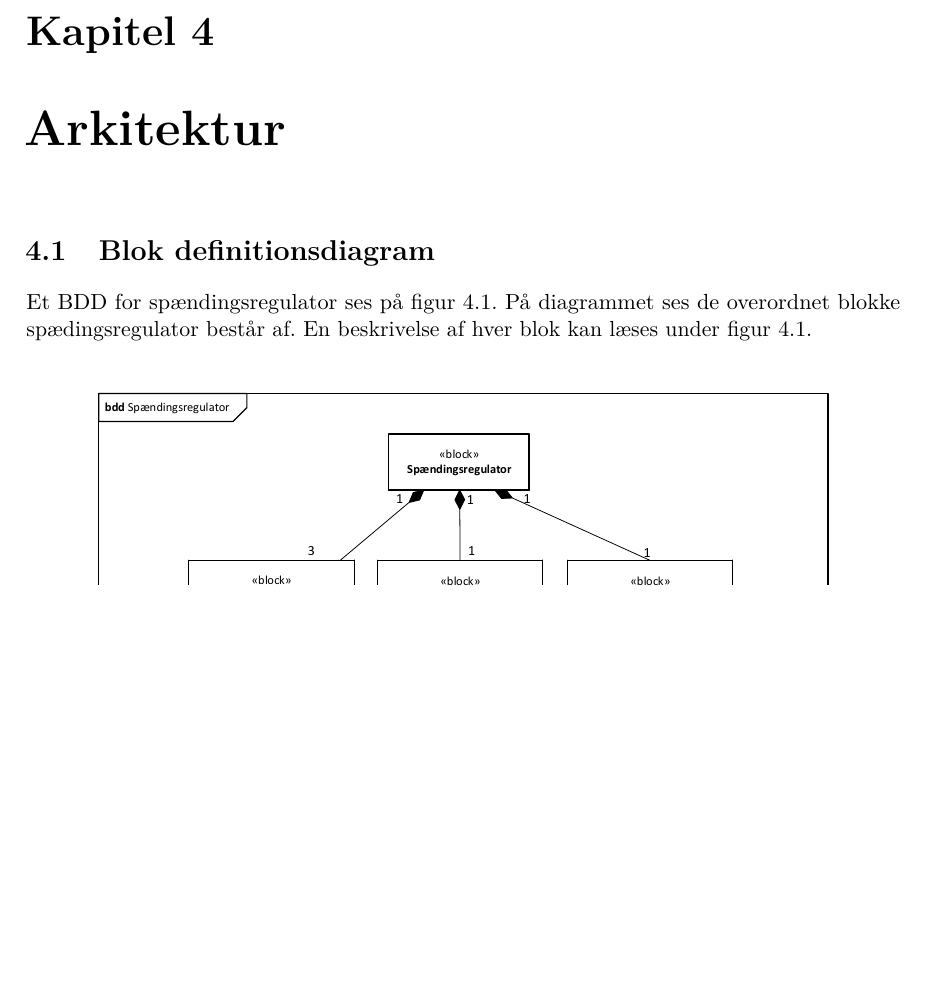
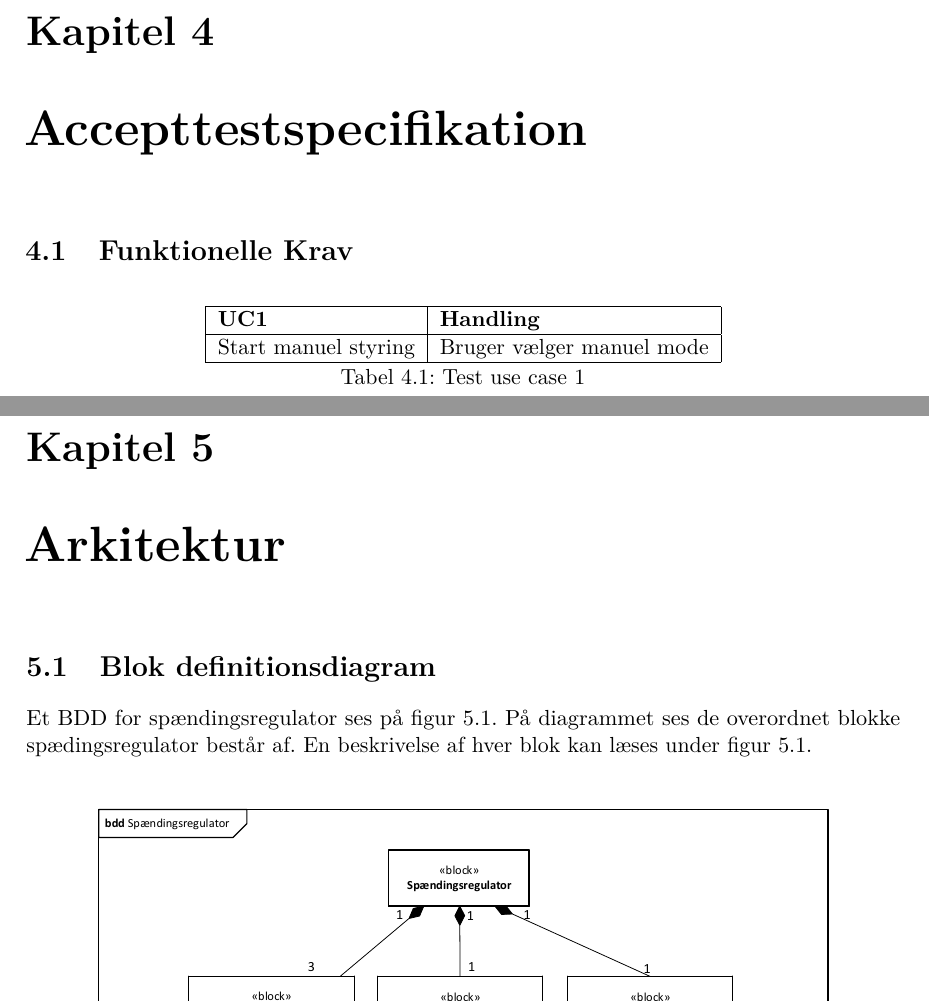
Before and after one commit to Jeppeh90/EE-projekt-4-gruppe-1, a LaTeX book (ProjektDokumentation/prj4projektdokumentation.tex, which reads ProjektDokumentation/sektioner/Accepttestspecifikation/FunktionelleKrav.tex): part of page 9 of 11 before the commit and two parts of pages 9 and 10 of 12 after it, the two joined at a grey line, cut so that both start at the same text, the shorter picture padded with empty space. Compiled offline with pdfLaTeX.

Commit message:
Udkast til accepttestspecifikation

```diff
--- /dev/null
+++ b/ProjektDokumentation/sektioner/Accepttestspecifikation/FunktionelleKrav.tex
@@ -0,0 +1,17 @@
+% !TEX root = ../prj4projektdokumentation.tex
+
+\section{Funktionelle Krav}
+
+\begin{table}[htbp]
+	\centering
+	\begin{tabular}{|l|l|}
+		\hline
+		\textbf{UC1} 	& \textbf{Handling} \\\hline
+		Start manuel styring	& Bruger vælger manuel mode \\\hline
+
+
+	\end{tabular}
+	\caption{Test use case 1}
+	\label{tab:TestUC1}
+
+\end{table}
```
Also changed, not shown: ProjektDokumentation/prj4projektdokumentation.tex (+2 -0 lines).
